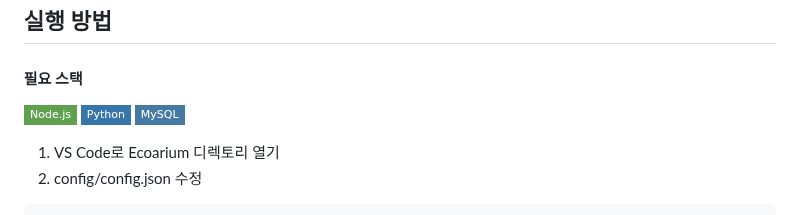
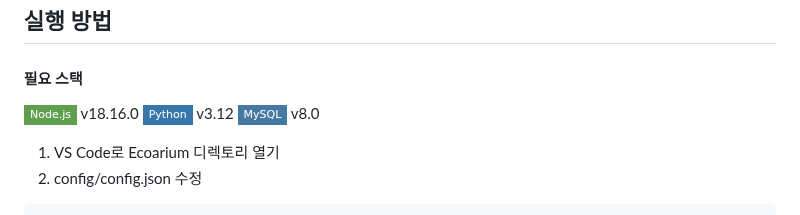
Before and after one commit to mixgolem/SKU-Ecoarium, a Markdown page: README.md, the part around the change. GitHub-like rendering; badges without logos.

```diff
--- a/README.md
+++ b/README.md
@@ -29,7 +29,9 @@ Ecoarium의 AP Server 파트는 node.js로 개발하여 사용자의 서비스
 
 ## 실행 방법
 #### 필요 스택<br>
-<img src="https://img.shields.io/badge/Node.js-5FA04E?style=flat-square&logo=Node.js&logoColor=white"> <img src="https://img.shields.io/badge/Python-3776AB?style=flat-square&logo=Python&logoColor=white"> <img src="https://img.shields.io/badge/MySQL-4479A1?style=flat-square&logo=mysql&logoColor=white">
+<img src="https://img.shields.io/badge/Node.js-5FA04E?style=flat-square&logo=Node.js&logoColor=white"> v18.16.0
+<img src="https://img.shields.io/badge/Python-3776AB?style=flat-square&logo=Python&logoColor=white"> v3.12
+<img src="https://img.shields.io/badge/MySQL-4479A1?style=flat-square&logo=mysql&logoColor=white"> v8.0
 1. VS Code로 Ecoarium 디렉토리 열기<br>
 2. config/config.json 수정
 
```
